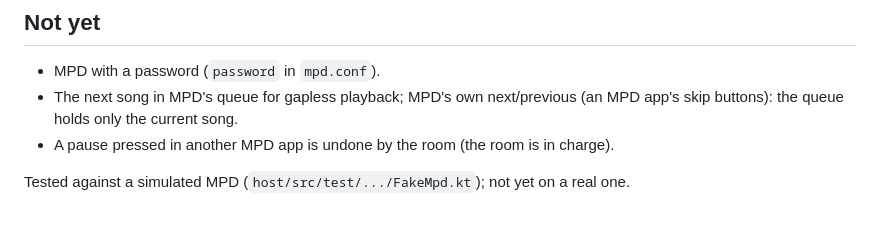
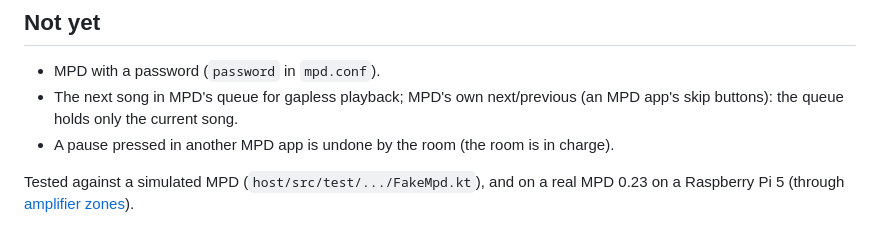
Before and after one commit to 0TrashPanda/YTMP, a Markdown page: docs/implementation/mpd.md, the part around the change. Drawn GitHub-style.

```diff
--- a/docs/implementation/mpd.md
+++ b/docs/implementation/mpd.md
@@ -60,4 +60,5 @@ output off in the room with a notice.
   skip buttons): the queue holds only the current song.
 - A pause pressed in another MPD app is undone by the room (the room is in charge).
 
-Tested against a simulated MPD (`host/src/test/.../FakeMpd.kt`); not yet on a real one.
+Tested against a simulated MPD (`host/src/test/.../FakeMpd.kt`), and on a real MPD 0.23 on a
+Raspberry Pi 5 (through [amplifier zones](zones.md)).
```
Also changed, not shown: docs/implementation/zones.md (+3 -2 lines).
